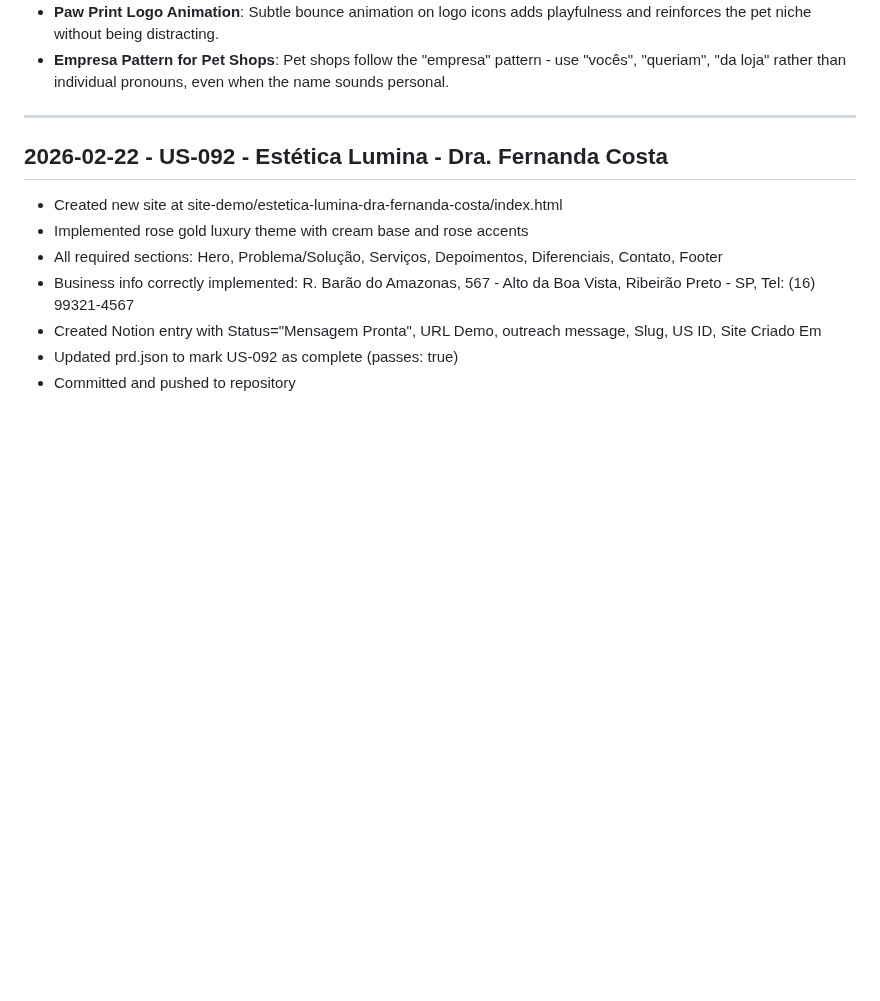
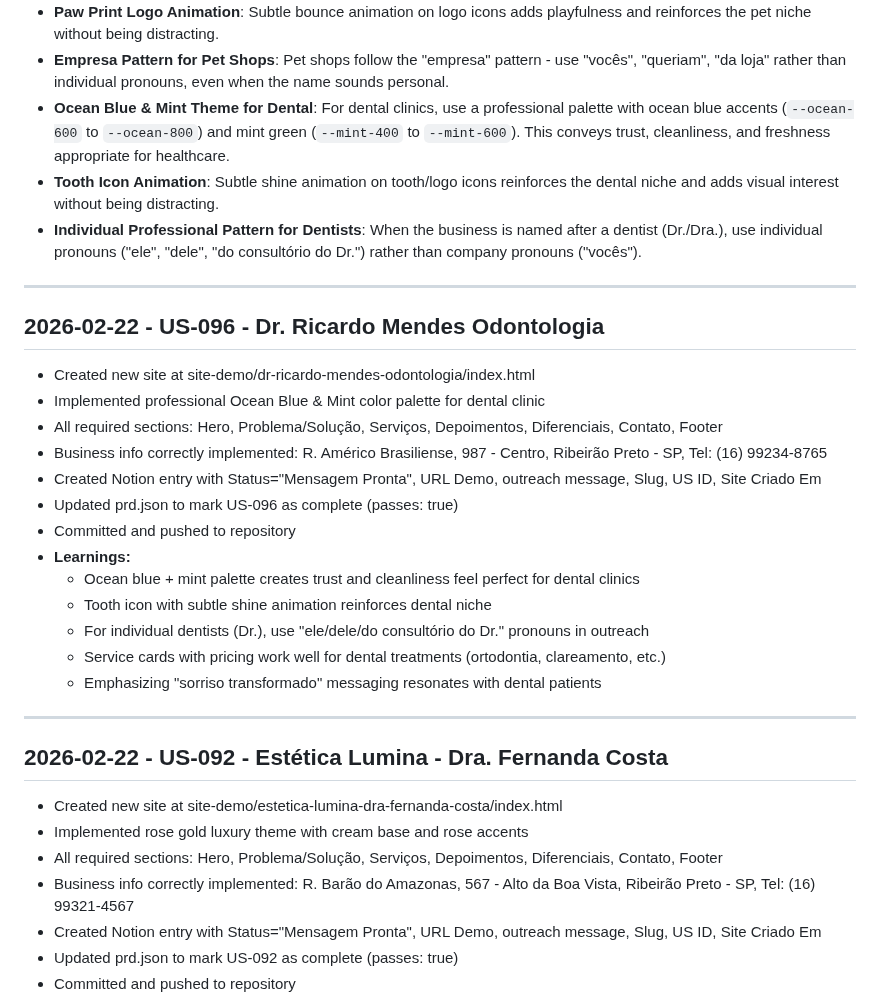
Before and after one commit to Andre-Costaa/site-pixel-alchemy, a Markdown page: .ralph-tui/progress.md, the part around the change. Rendered like a GitHub page; blank space fills up the shorter version.

Commit message:
docs: Update progress.md with US-096 learnings
- Added Ocean Blue & Mint theme pattern for dental clinics
- Documented tooth icon animation pattern
- Added individual professional pattern for dentists
- Documented US-096 implementation learnings

Co-Authored-By: Claude Opus 4.6 <noreply@anthropic.com>

```diff
--- a/.ralph-tui/progress.md
+++ b/.ralph-tui/progress.md
@@ -19,6 +19,26 @@ after each iteration and it's included in prompts for context.
 - **Pet Shop Playful Theme**: For pet shops, use a warm, playful palette with coral/salmon accents (`--paw-500` to `--paw-600`), sunny yellow base (`--sunny-100` to `--sunny-300`), and forest green (`--forest-500` to `--forest-600`). This conveys warmth, trust, and joy appropriate for pet care services.
 - **Paw Print Logo Animation**: Subtle bounce animation on logo icons adds playfulness and reinforces the pet niche without being distracting.
 - **Empresa Pattern for Pet Shops**: Pet shops follow the "empresa" pattern - use "vocês", "queriam", "da loja" rather than individual pronouns, even when the name sounds personal.
+- **Ocean Blue & Mint Theme for Dental**: For dental clinics, use a professional palette with ocean blue accents (`--ocean-600` to `--ocean-800`) and mint green (`--mint-400` to `--mint-600`). This conveys trust, cleanliness, and freshness appropriate for healthcare.
+- **Tooth Icon Animation**: Subtle shine animation on tooth/logo icons reinforces the dental niche and adds visual interest without being distracting.
+- **Individual Professional Pattern for Dentists**: When the business is named after a dentist (Dr./Dra.), use individual pronouns ("ele", "dele", "do consultório do Dr.") rather than company pronouns ("vocês").
+
+---
+
+## 2026-02-22 - US-096 - Dr. Ricardo Mendes Odontologia
+- Created new site at site-demo/dr-ricardo-mendes-odontologia/index.html
+- Implemented professional Ocean Blue & Mint color palette for dental clinic
+- All required sections: Hero, Problema/Solução, Serviços, Depoimentos, Diferenciais, Contato, Footer
+- Business info correctly implemented: R. Américo Brasiliense, 987 - Centro, Ribeirão Preto - SP, Tel: (16) 99234-8765
+- Created Notion entry with Status="Mensagem Pronta", URL Demo, outreach message, Slug, US ID, Site Criado Em
+- Updated prd.json to mark US-096 as complete (passes: true)
+- Committed and pushed to repository
+- **Learnings:**
+  - Ocean blue + mint palette creates trust and cleanliness feel perfect for dental clinics
+  - Tooth icon with subtle shine animation reinforces dental niche
+  - For individual dentists (Dr.), use "ele/dele/do consultório do Dr." pronouns in outreach
+  - Service cards with pricing work well for dental treatments (ortodontia, clareamento, etc.)
+  - Emphasizing "sorriso transformado" messaging resonates with dental patients
 
 ---
 
```
